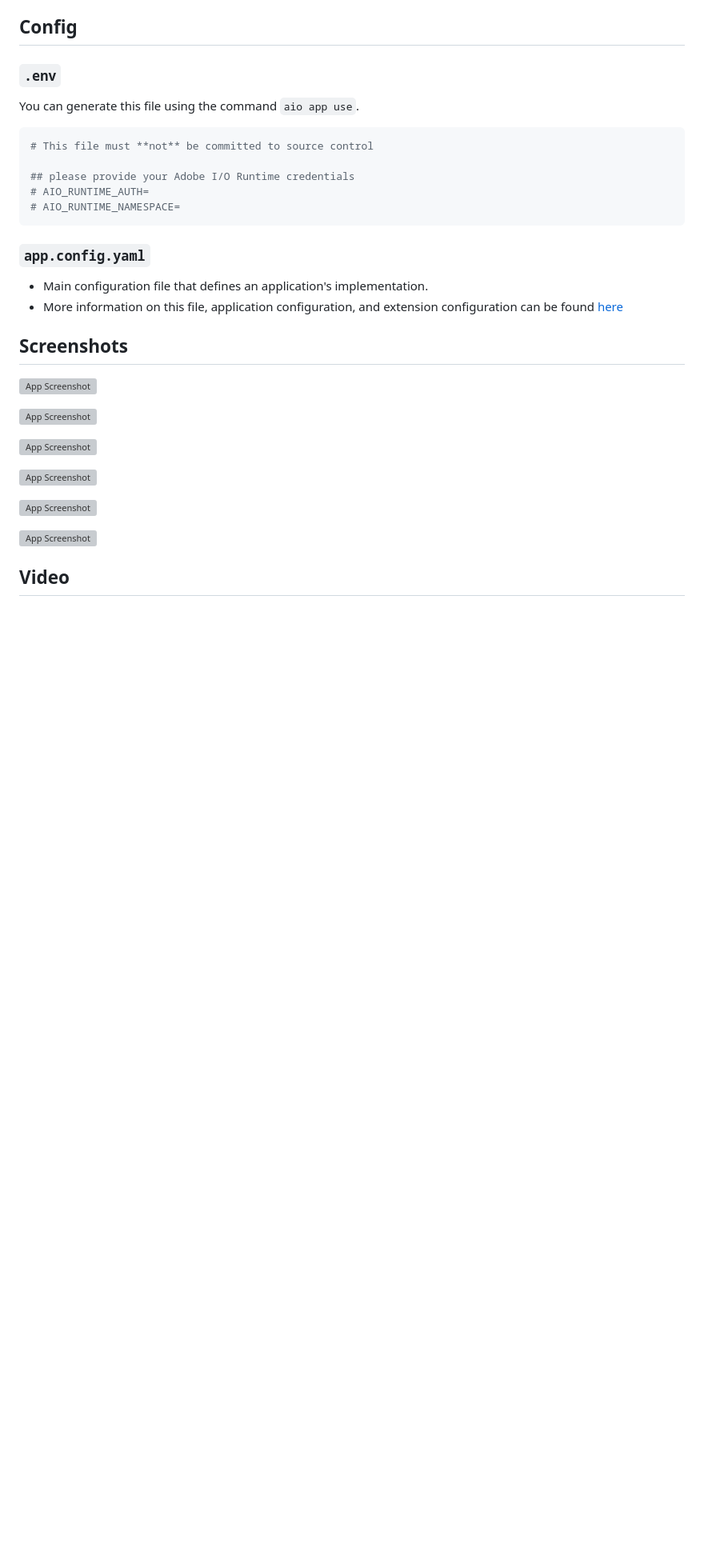
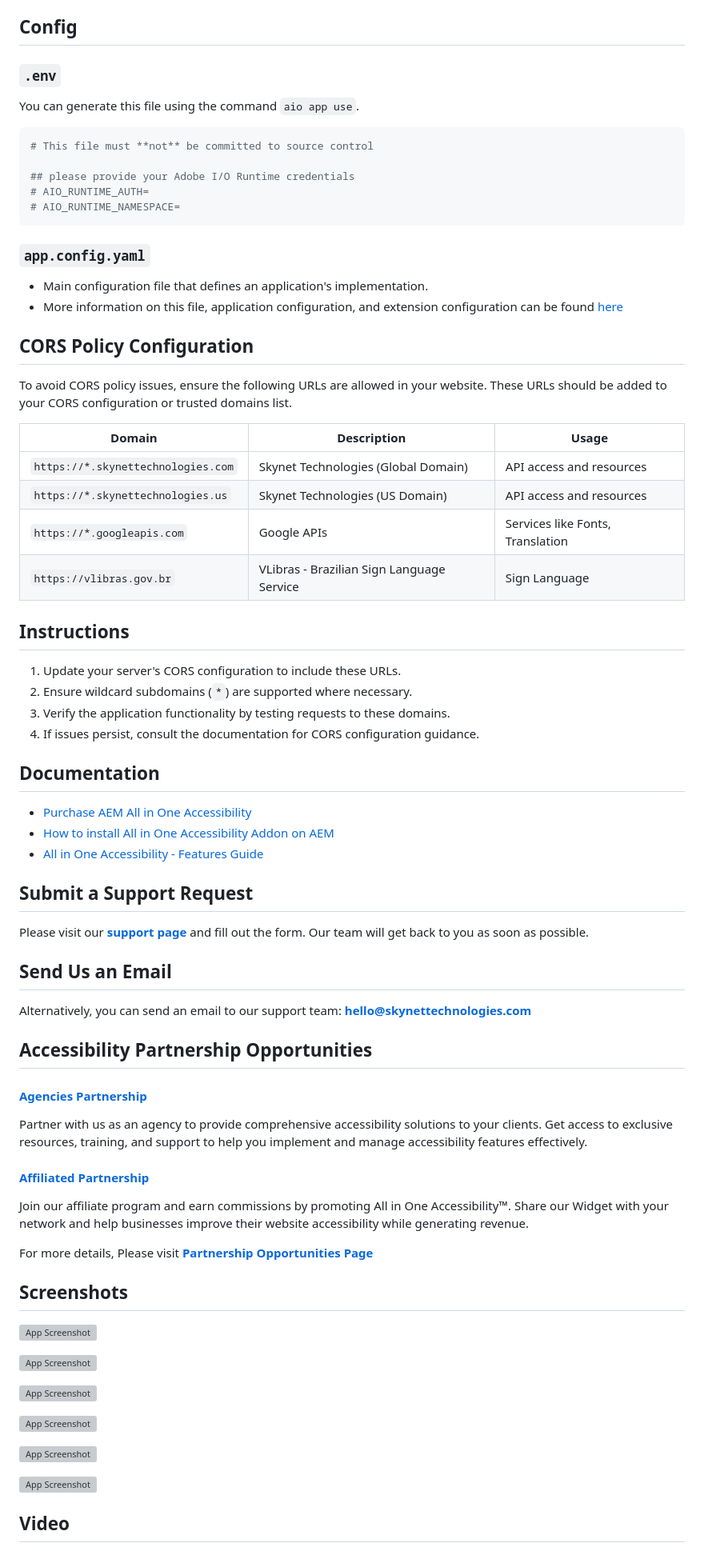
Before and after one commit to skynettechnologies/AEM, a Markdown page: README.md, the part around one of its changes. Shown at 80% size. Drawn GitHub-style; blank space fills up the shorter version; grey boxes are pictures that could not be loaded.

```diff
--- a/README.md
+++ b/README.md
@@ -49,6 +69,51 @@ You can generate this file using the command `aio app use`.
 - More information on this file, application configuration, and extension configuration
   can be found [here](https://developer.adobe.com/app-builder/docs/guides/appbuilder-configuration/#appconfigyaml)
 
+## CORS Policy Configuration
+
+To avoid CORS policy issues, ensure the following URLs are allowed in your website. These URLs should be added to your CORS configuration or trusted domains list.
+
+| **Domain**                        | **Description**                              | **Usage**                        |
+|-----------------------------------|----------------------------------------------|----------------------------------|
+| `https://*.skynettechnologies.com` | Skynet Technologies (Global Domain)         | API access and resources        |
+| `https://*.skynettechnologies.us` | Skynet Technologies (US Domain)             | API access and resources        |
+| `https://*.googleapis.com`        | Google APIs                                 | Services like Fonts, Translation |
+| `https://vlibras.gov.br`          | VLibras - Brazilian Sign Language Service   | Sign Language             |
+
+## Instructions
+
+1. Update your server's CORS configuration to include these URLs.
+2. Ensure wildcard subdomains (`*`) are supported where necessary.
+3. Verify the application functionality by testing requests to these domains.
+4. If issues persist, consult the documentation for CORS configuration guidance.
+
+## Documentation
+
+- [Purchase AEM All in One Accessibility](https://www.skynettechnologies.com/adobe-experience-manager-website-accessibility)
+- [How to install All in One Accessibility Addon on AEM](https://www.skynettechnologies.com/blog/adobe-experience-manager-web-accessibility-widget-installation)
+- [All in One Accessibility - Features Guide](https://www.skynettechnologies.com/sites/default/files/accessibility-widget-features-list.pdf)
+
+## Submit a Support Request
+
+Please visit our **[support page](https://www.skynettechnologies.com/report-accessibility-problem)** and fill out the form. Our team will get back to you as soon as possible.
+
+## Send Us an Email
+
+Alternatively, you can send an email to our support team:
+**[hello@skynettechnologies.com](mailto:hello@skynettechnologies.com)**
+
+## Accessibility Partnership Opportunities
+
+#### **[Agencies Partnership](https://www.skynettechnologies.com/agency-partners)**
+
+Partner with us as an agency to provide comprehensive accessibility solutions to your clients. Get access to exclusive resources, training, and support to help you implement and manage accessibility features effectively.
+
+#### **[Affiliated Partnership](https://www.skynettechnologies.com/affiliate-partner)**
+
+Join our affiliate program and earn commissions by promoting All in One Accessibility™. Share our Widget with your network and help businesses improve their website accessibility while generating revenue.
+
+For more details, Please visit **[Partnership Opportunities Page](https://www.skynettechnologies.com/partner-program)**
+
 ## Screenshots
 
 ![App Screenshot](https://www.skynettechnologies.com/sites/default/files/Screenshot-1.jpg?v=2)
```
Also changed, not shown: other parts of README.md (+34 -41 lines).
